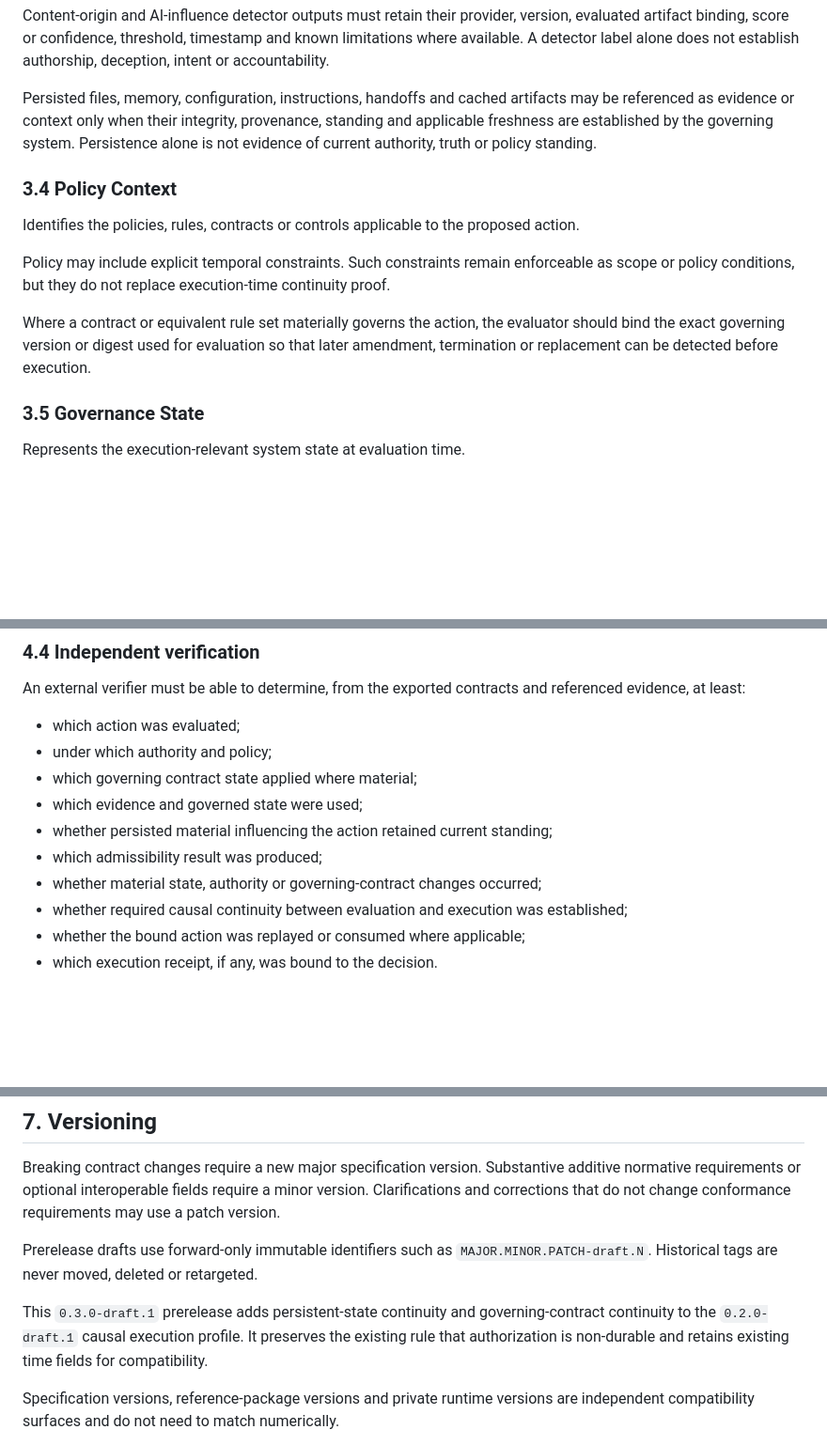
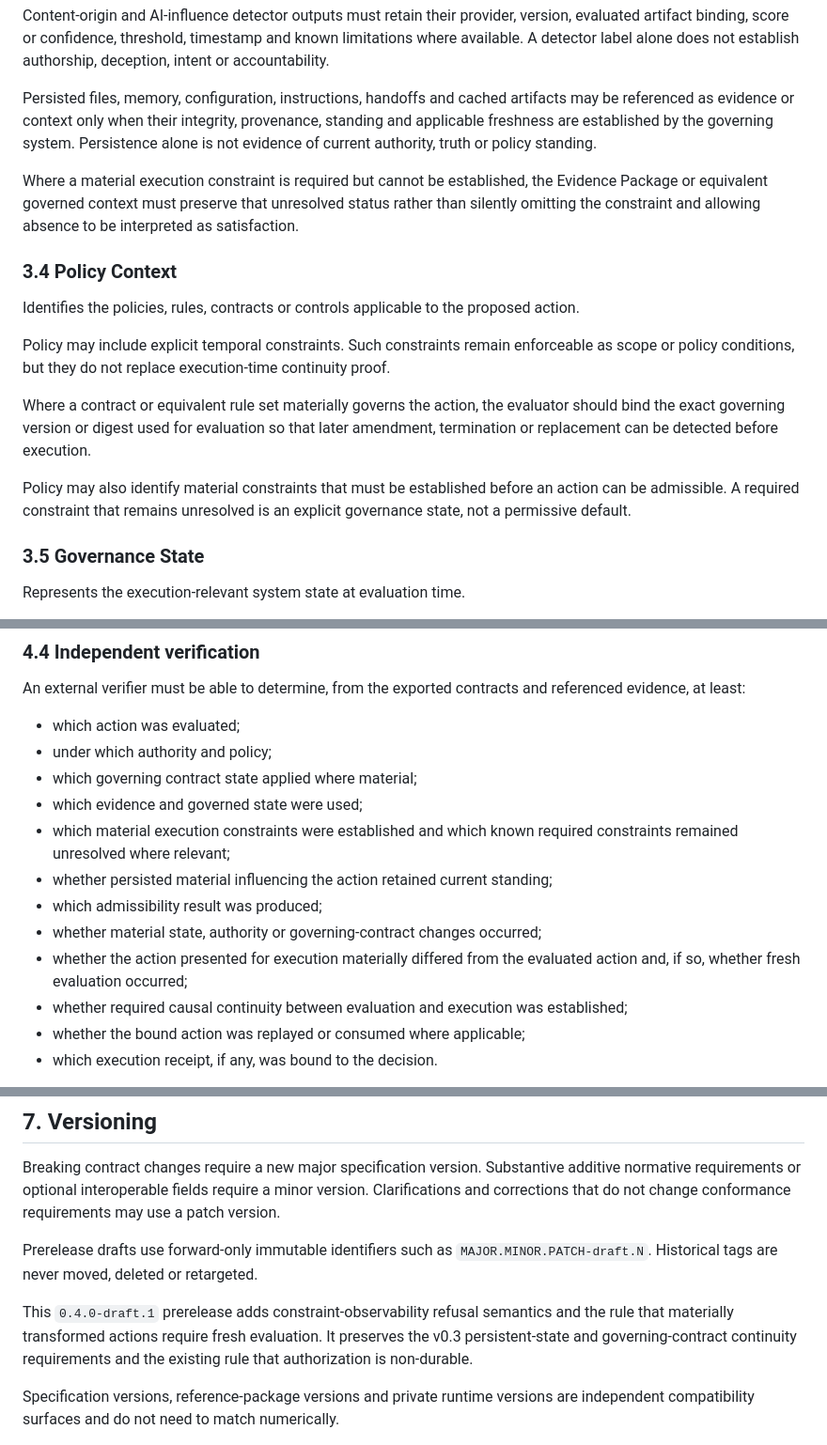
Before and after one commit to nsolland/reht-standard, a Markdown page: SPECIFICATION.md, 3 parts joined by grey strips. Shown at 94% size. Rendered like a GitHub page; blank space fills up the shorter version.

```diff
--- a/SPECIFICATION.md
+++ b/SPECIFICATION.md
@@ -60,6 +64,8 @@ Content-origin and AI-influence detector outputs must retain their provider, ver
 
 Persisted files, memory, configuration, instructions, handoffs and cached artifacts may be referenced as evidence or context only when their integrity, provenance, standing and applicable freshness are established by the governing system. Persistence alone is not evidence of current authority, truth or policy standing.
 
+Where a material execution constraint is required but cannot be established, the Evidence Package or equivalent governed context must preserve that unresolved status rather than silently omitting the constraint and allowing absence to be interpreted as satisfaction.
+
 ### 3.4 Policy Context
 
 Identifies the policies, rules, contracts or controls applicable to the proposed action.
@@ -67,6 +73,8 @@ Identifies the policies, rules, contracts or controls applicable to the proposed
 Policy may include explicit temporal constraints. Such constraints remain enforceable as scope or policy conditions, but they do not replace execution-time continuity proof.
 
 Where a contract or equivalent rule set materially governs the action, the evaluator should bind the exact governing version or digest used for evaluation so that later amendment, termination or replacement can be detected before execution.
+
+Policy may also identify material constraints that must be established before an action can be admissible. A required constraint that remains unresolved is an explicit governance state, not a permissive default.
 
 ### 3.5 Governance State
 
@@ -179,9 +208,11 @@ An external verifier must be able to determine, from the exported contracts and
 - under which authority and policy;
 - which governing contract state applied where material;
 - which evidence and governed state were used;
+- which material execution constraints were established and which known required constraints remained unresolved where relevant;
 - whether persisted material influencing the action retained current standing;
 - which admissibility result was produced;
 - whether material state, authority or governing-contract changes occurred;
+- whether the action presented for execution materially differed from the evaluated action and, if so, whether fresh evaluation occurred;
 - whether required causal continuity between evaluation and execution was established;
 - whether the bound action was replayed or consumed where applicable;
 - which execution receipt, if any, was bound to the decision.
@@ -235,7 +270,7 @@ Breaking contract changes require a new major specification version. Substantive
 
 Prerelease drafts use forward-only immutable identifiers such as `MAJOR.MINOR.PATCH-draft.N`. Historical tags are never moved, deleted or retargeted.
 
-This `0.3.0-draft.1` prerelease adds persistent-state continuity and governing-contract continuity to the `0.2.0-draft.1` causal execution profile. It preserves the existing rule that authorization is non-durable and retains existing time fields for compatibility.
+This `0.4.0-draft.1` prerelease adds constraint-observability refusal semantics and the rule that materially transformed actions require fresh evaluation. It preserves the v0.3 persistent-state and governing-contract continuity requirements and the existing rule that authorization is non-durable.
 
 Specification versions, reference-package versions and private runtime versions are independent compatibility surfaces and do not need to match numerically.
 
```
Also changed, not shown: other parts of SPECIFICATION.md (+32 -3 lines).
